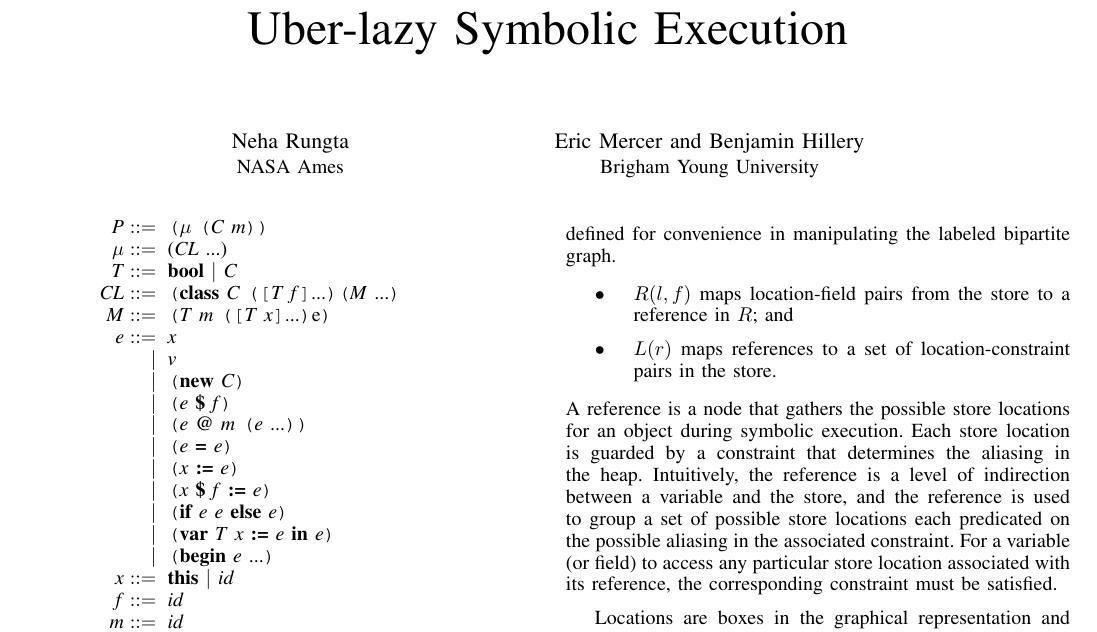
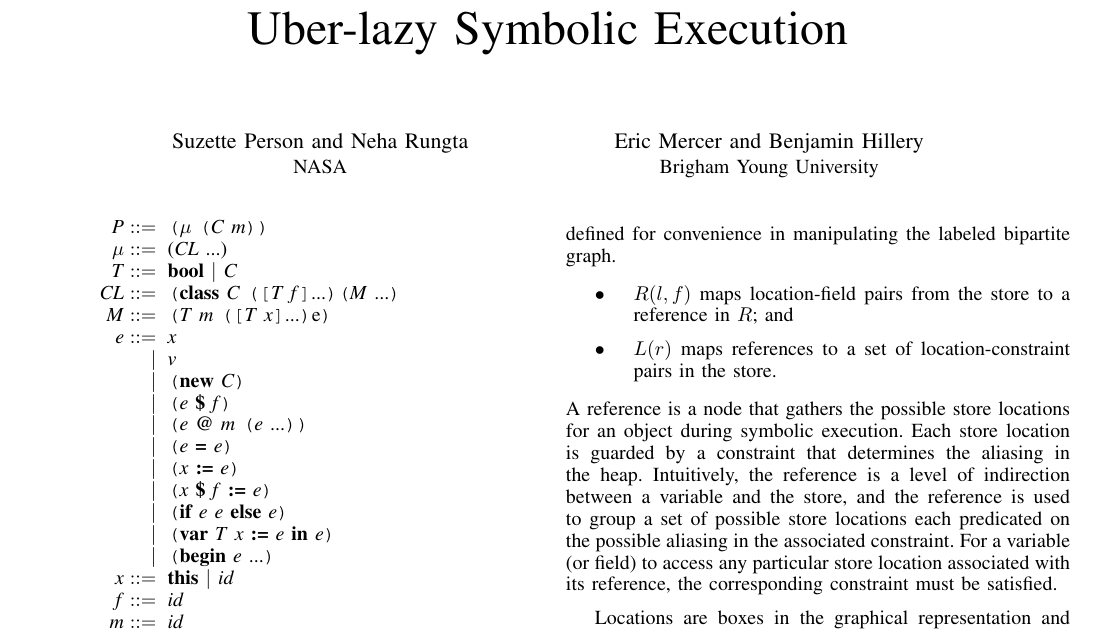
Before and after one commit to ericmercer/uber-lazy, a LaTeX paper (tex/paper.tex): part of page 1 of 2, cut so that both start at the same text. Compiled offline with pdfLaTeX.

Commit message:
fixing author

```diff
--- a/tex/paper.tex
+++ b/tex/paper.tex
@@ -20,8 +20,8 @@
 % author names and affiliations
 % use a multiple column layout for up to three different
 % affiliations
-\author{\IEEEauthorblockN{Neha Rungta}
-\IEEEauthorblockA{NASA Ames}
+\author{\IEEEauthorblockN{Suzette Person and Neha Rungta}
+\IEEEauthorblockA{NASA}
 \and
 \IEEEauthorblockN{Eric Mercer and Benjamin Hillery}
 \IEEEauthorblockA{Brigham Young University}}
```
